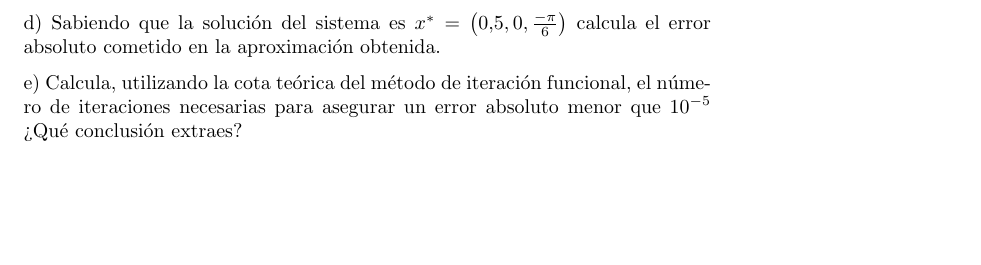
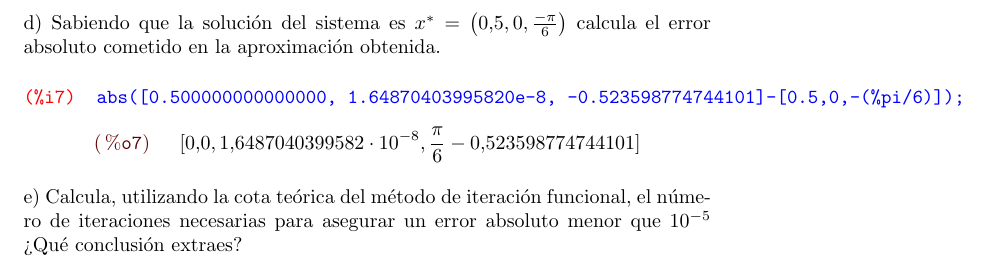
Before and after one commit to amartinruiz23/Metodos-numericos-II, a LaTeX document (sturm.tex): part of page 6 of 6, cut so that both start at the same text, the shorter picture padded with empty space. Compiled offline with pdfLaTeX.

Commit message:
Añade apartado d) ejercicio 18

```diff
--- a/sturm.tex
+++ b/sturm.tex
@@ -645,6 +645,27 @@ Aproximación: (0.500000000000000, 1.64870403995820e-8, -0.523598774744101), pun
 d) Sabiendo que la solución del sistema es $x^{*} = \left(0.5, 0, \frac{-\pi}{6}\right)$ calcula el error absoluto cometido en la aproximación obtenida.
 
 
+\noindent
+%%%%%%%%%%%%%%%
+%%% INPUT:
+\begin{minipage}[t]{8ex}\color{red}\bf
+\begin{verbatim}
+(%i7)
+\end{verbatim}
+\end{minipage}
+\begin{minipage}[t]{\textwidth}\color{blue}
+\begin{verbatim}
+abs([0.500000000000000, 1.64870403995820e-8, -0.523598774744101]-[0.5,0,-(%pi/6)]);
+\end{verbatim}
+\end{minipage}
+%%% OUTPUT:
+
+\[\displaystyle
+\parbox{10ex}{$\color{labelcolor}\mathrm{\tt (\%o7) }\quad $}
+[0.0,1.6487040399582\cdot {{10}^{-8}},\frac{\pi }{6}-0.523598774744101]\mbox{}
+\]
+%%%%%%%%%%%%%%%
+
 e) Calcula, utilizando la cota teórica del método de iteración funcional, el número de iteraciones necesarias para asegurar un error absoluto menor que $10^{-5}$ ¿Qué conclusión extraes?
 
 
```
Also changed, not shown: sturm.pdf.
